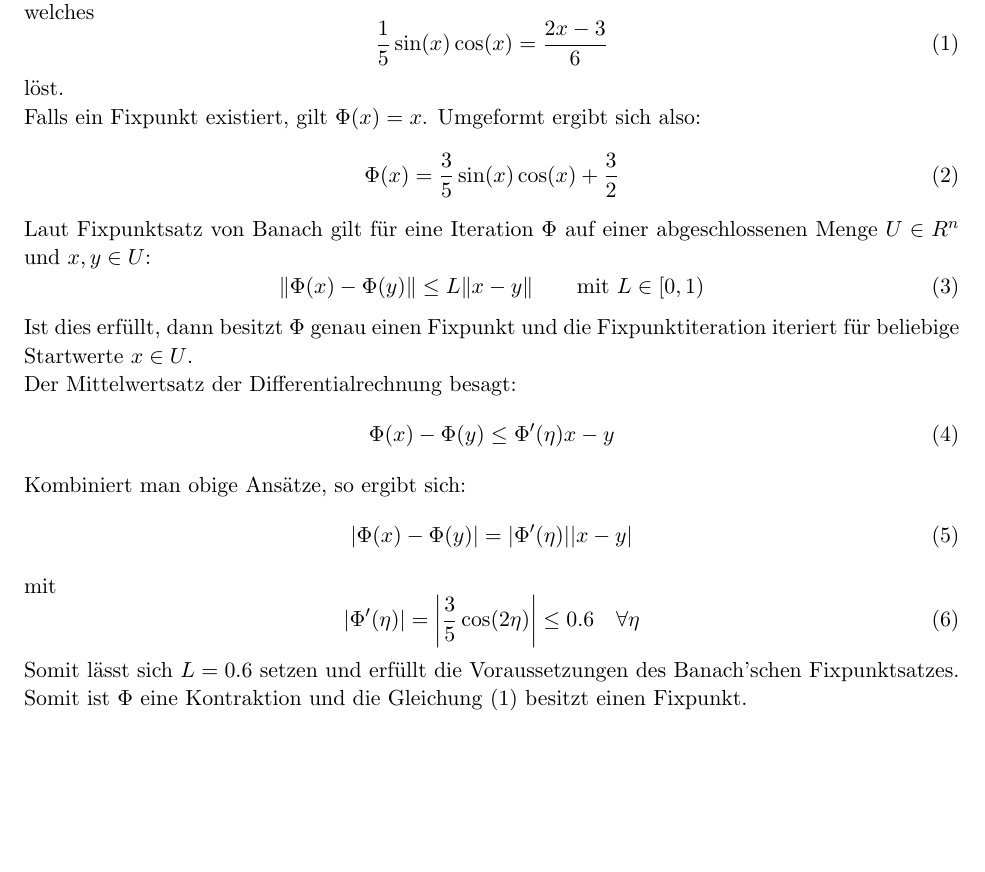
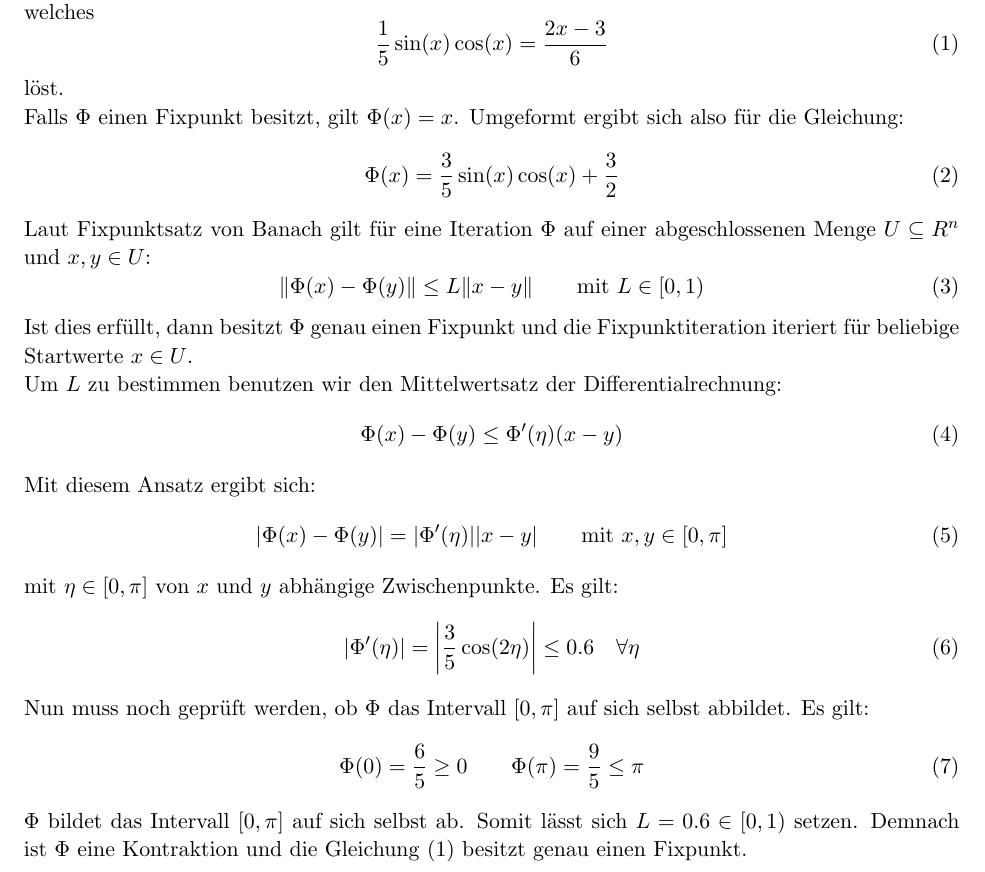
Before and after one commit to lmNt/nummath, a LaTeX document (latex/ueb5.tex): part of page 1 of 3, cut so that both start at the same text, the shorter picture padded with empty space. Compiled offline with pdfLaTeX.

Commit message:
finished

```diff
--- a/latex/ueb5.tex
+++ b/latex/ueb5.tex
@@ -42,32 +42,37 @@ Mit Hilfe des Banach'schen Fixpunktsatzes soll gezeigt werden, dass es genau ein
 \label{eq}
 \end{equation}
 l\o st.\\
-Falls ein Fixpunkt existiert, gilt $\Phi(x) = x$. Umgeformt ergibt sich also:
+Falls $\Phi$ einen Fixpunkt besitzt, gilt $\Phi(x) = x$. Umgeformt ergibt sich also f\u r die Gleichung:
 \begin{align}
 \Phi(x) = \frac{3}{5}\sin(x)\cos(x)+\frac{3}{2}
 \end{align}
 
-Laut Fixpunktsatz von Banach gilt f\u r eine Iteration $\Phi$ auf einer abgeschlossenen Menge $U \in R^n$ und $x,y \in U$:
+Laut Fixpunktsatz von Banach gilt f\u r eine Iteration $\Phi$ auf einer abgeschlossenen Menge $U \subseteq R^n$ und $x,y \in U$:
 \begin{equation}
 \Vert \Phi(x)-\Phi(y) \Vert \leq L \Vert x-y \Vert \qquad \text{mit } L \in [0,1)
 \end{equation}
 Ist dies erf\u llt, dann besitzt $\Phi$ genau einen Fixpunkt und die Fixpunktiteration iteriert f\u r beliebige Startwerte $x \in U$.
 
-Der Mittelwertsatz der Differentialrechnung besagt:
+Um $L$ zu bestimmen benutzen wir den Mittelwertsatz der Differentialrechnung:
 \begin{equation}
-\Phi(x)-\Phi(y) \leq \Phi'(\eta) x-y
+\Phi(x)-\Phi(y) \leq \Phi'(\eta) (x-y)
 \end{equation}
 
-Kombiniert man obige Ans\a tze, so ergibt sich:
+Mit diesem Ansatz ergibt sich:
 \begin{equation}
-|\Phi(x)- \Phi(y) | = |\Phi'(\eta)||x-y|
+|\Phi(x)- \Phi(y) | = |\Phi'(\eta)||x-y| \qquad \text{mit } x,y \in [0,\pi]
 \end{equation}
-mit
+mit $\eta \in [0,\pi]$ von $x$ und $y$ abh\a ngige Zwischenpunkte.
+Es gilt:
 \begin{equation}
 |\Phi'(\eta)| = \left|\frac{3}{5}\cos(2 \eta)\right| \leq 0.6 \quad \forall \eta
 \end{equation}
-
-Somit l\a sst sich $L=0.6$ setzen und erf\u llt die Voraussetzungen des Banach'schen Fixpunktsatzes. Somit ist $\Phi$ eine Kontraktion und die Gleichung \eqref{eq} besitzt einen Fixpunkt.
+Nun muss noch gepr\u ft werden, ob $\Phi$ das Intervall $[0, \pi]$ auf sich selbst abbildet. Es gilt:
+\begin{equation}
+\Phi(0)=\frac{6}{5} \geq 0 \qquad \Phi(\pi) = \frac{9}{5} \leq \pi
+\end{equation}
+$\Phi$ bildet das Intervall $[0, \pi]$ auf sich selbst ab.
+Somit l\a sst sich $L=0.6 \in [0,1)$ setzen. Demnach ist $\Phi$ eine Kontraktion und die Gleichung \eqref{eq} besitzt genau einen Fixpunkt.
 
 \section*{T9.) Newton-Verfahren an einem Beispiel}
 Gegeben ist die Funktion $f(x)=x^3 - 3x^2 + x -3$. Die Ableitung lautet $f'(x)=3x^2 - 6x+1$. Die Iterationsvorschrift des Newton-Verfahrens ist wie folgt definiert:
```
Also changed, not shown: latex/ueb5.pdf.
